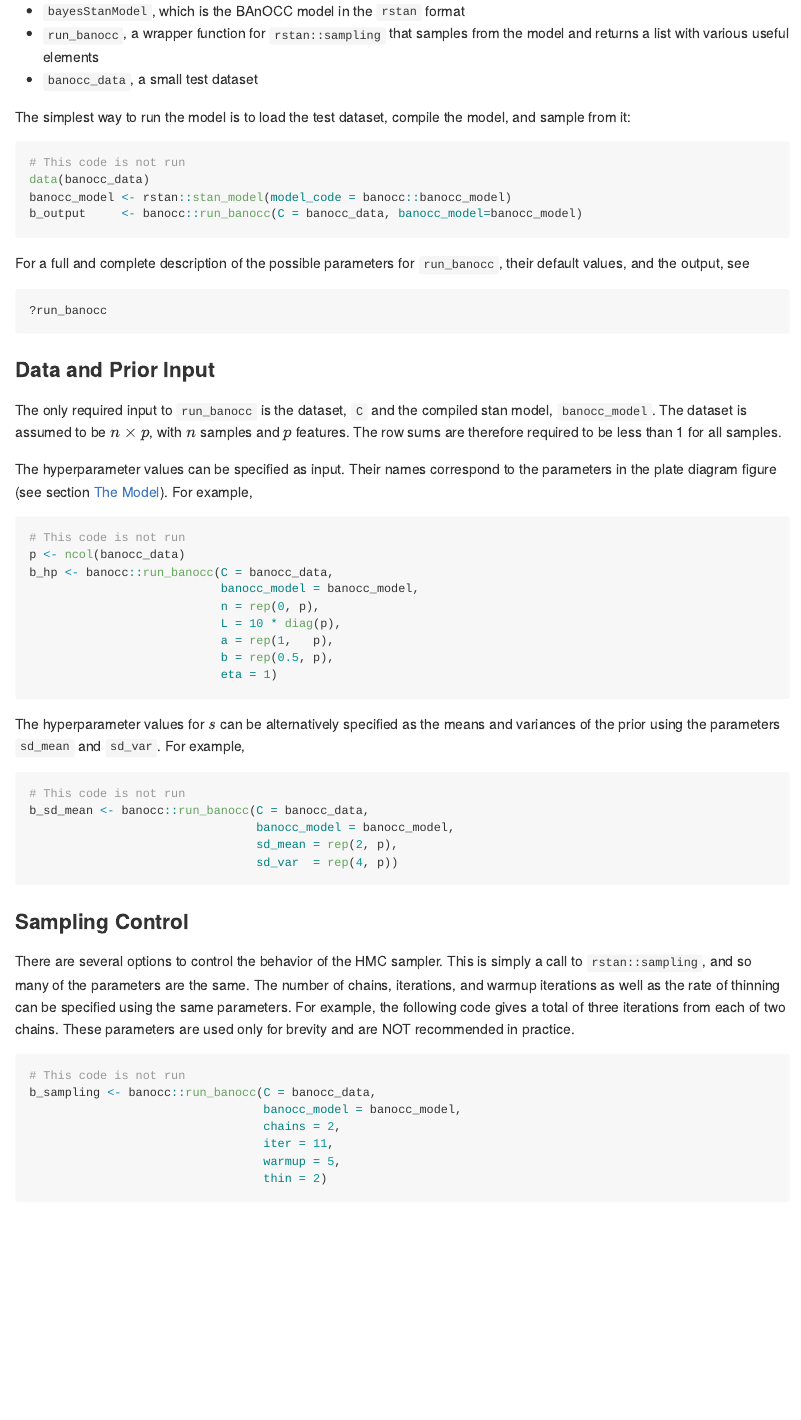
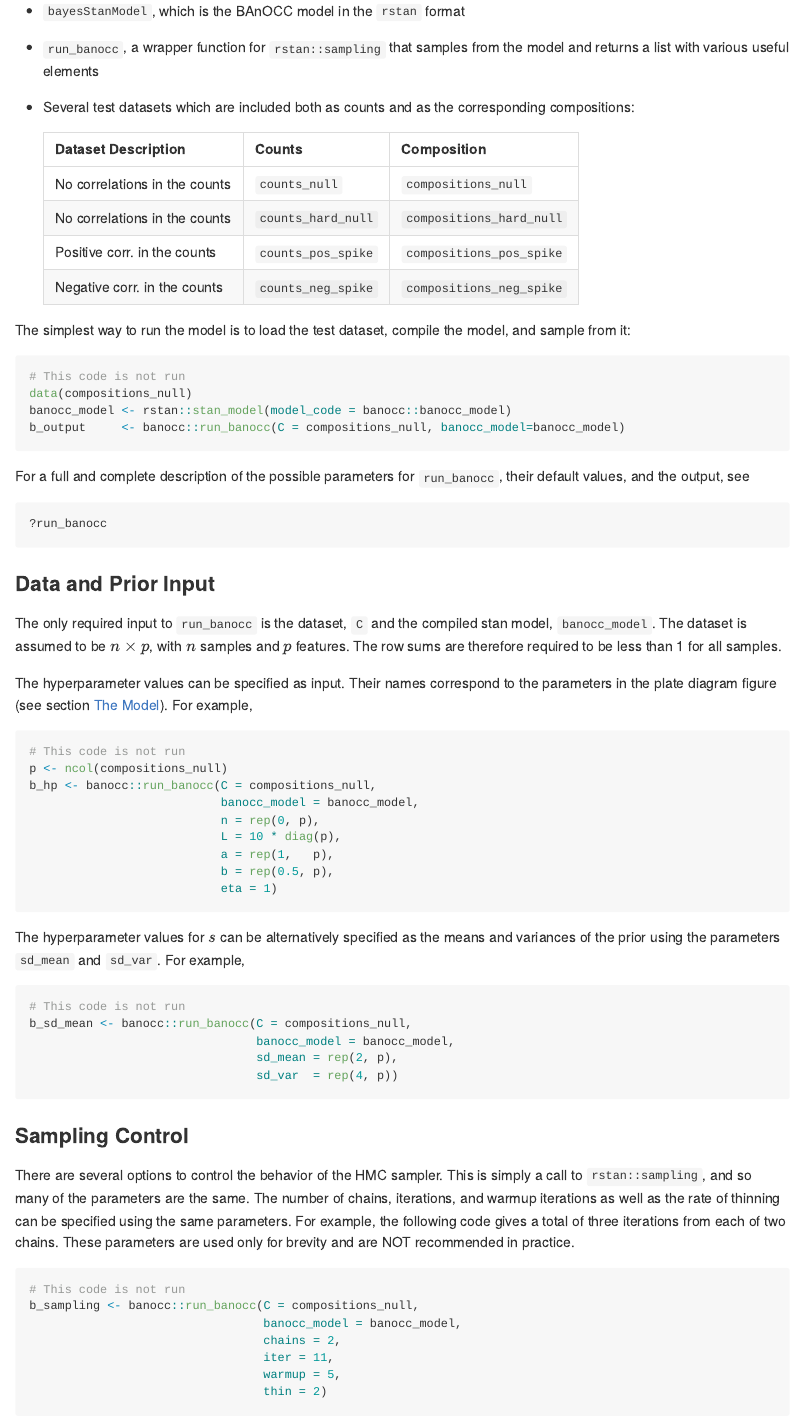
Before and after one commit to biobakery/banocc, an R Markdown document (vignettes/banocc-vignette.Rmd): the page in a window 1100 px wide, from 1330 px down. Rendered offline with R 4.5, knitr and Pandoc, with nearby package versions.

Commit message:
Updated vignette to reflect new datasets

````diff
--- a/vignettes/banocc-vignette.Rmd
+++ b/vignettes/banocc-vignette.Rmd
@@ -66,16 +66,24 @@ The BAnOCC package contains three things:
 * `bayesStanModel`, which is the BAnOCC model in the  `rstan` format
 * `run_banocc`, a wrapper function for `rstan::sampling` that samples
   from the model and returns a list with various useful elements
-* `banocc_data`, a small test dataset
+* Several test datasets which are included both as counts and as the
+  corresponding compositions:
+
+    Dataset Description           | Counts             | Composition
+    ----------------------------- | ------------------ | ------------
+    No correlations in the counts | `counts_null`      | `compositions_null`
+    No correlations in the counts | `counts_hard_null` | `compositions_hard_null`
+    Positive corr. in the counts  | `counts_pos_spike` | `compositions_pos_spike`
+    Negative corr. in the counts  | `counts_neg_spike` | `compositions_neg_spike`
 
 The simplest way to run the model is to load the test dataset, compile
 the model, and sample from it:
 
 ```{r basic-run-banocc, eval=FALSE}
 # This code is not run
-data(banocc_data)
+data(compositions_null)
 banocc_model <- rstan::stan_model(model_code = banocc::banocc_model)
-b_output     <- banocc::run_banocc(C = banocc_data, banocc_model=banocc_model)
+b_output     <- banocc::run_banocc(C = compositions_null, banocc_model=banocc_model)
 ```
 
 For a full and complete description of the possible parameters for
@@ -98,8 +106,8 @@ correspond to the parameters in the plate diagram figure (see section
 
 ```{r input-hyperparameters, eval=FALSE}
 # This code is not run
-p <- ncol(banocc_data)
-b_hp <- banocc::run_banocc(C = banocc_data,
+p <- ncol(compositions_null)
+b_hp <- banocc::run_banocc(C = compositions_null,
                            banocc_model = banocc_model,
                            n = rep(0, p),
                            L = 10 * diag(p),
@@ -114,7 +122,7 @@ and `sd_var`. For example,
 
 ```{r input-sd-mean, eval=FALSE}
 # This code is not run
-b_sd_mean <- banocc::run_banocc(C = banocc_data,
+b_sd_mean <- banocc::run_banocc(C = compositions_null,
                                 banocc_model = banocc_model,
                                 sd_mean = rep(2, p),
                                 sd_var  = rep(4, p))
@@ -132,7 +140,7 @@ are used only for brevity and are NOT recommended in practice.
 
 ```{r sampling-sampling, eval=FALSE}
 # This code is not run
-b_sampling <- banocc::run_banocc(C = banocc_data,
+b_sampling <- banocc::run_banocc(C = compositions_null,
                                  banocc_model = banocc_model,
                                  chains = 2,
                                  iter = 11,
````
Also changed, not shown: vignettes/banocc-vignette.Rmd (12 more changed lines).
